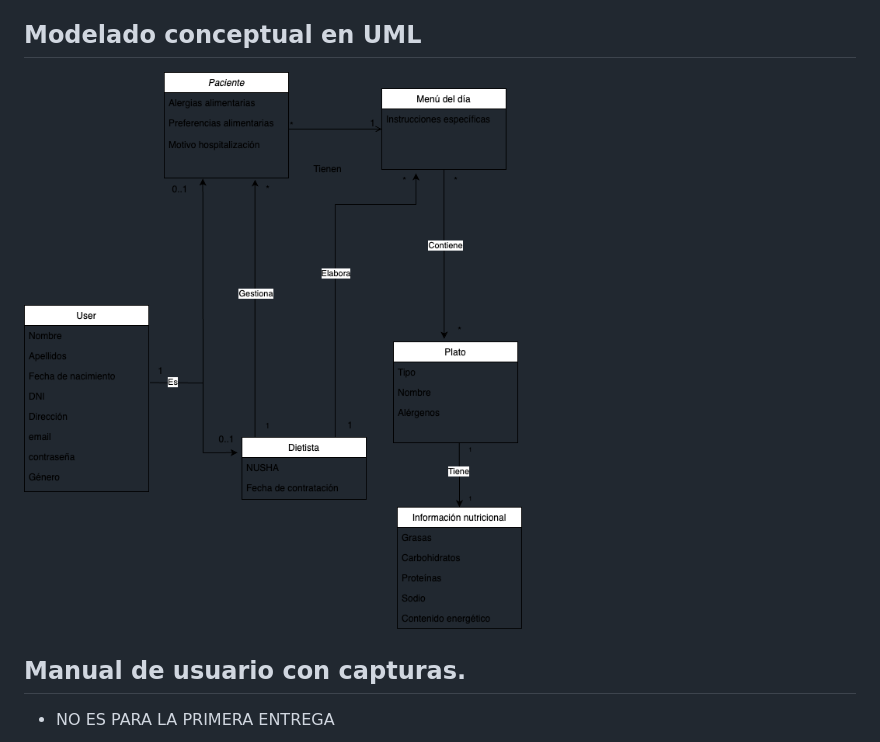
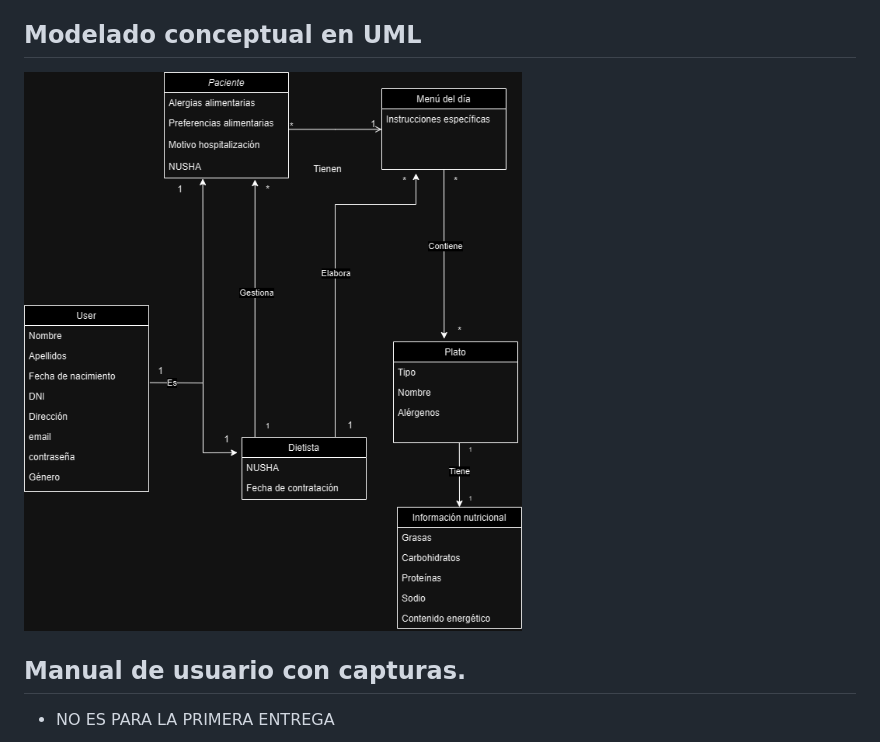
Before and after one commit to CGIS-2024/proyecto-evaluacion-continua-grupoalfalb, a Markdown page: README.md, the part around the change. Rendered like a GitHub page; pictures changed too: images/UML.drawio.png (deleted), images/UML_def_20_feb.drawio.png (added).

Commit message:
UML

```diff
--- a/README.md
+++ b/README.md
@@ -76,7 +76,7 @@ La aplicación propuesta tiene como objetivo abordar estos desafíos proporciona
 
 ## Modelado conceptual en UML
 
-![Modelado conceptual en UML](images/UML.drawio.png)
+![Modelado conceptual en UML](images/UML_def_20_feb.drawio.png)
 
 
 
```
Also changed, not shown: 1 other file.
